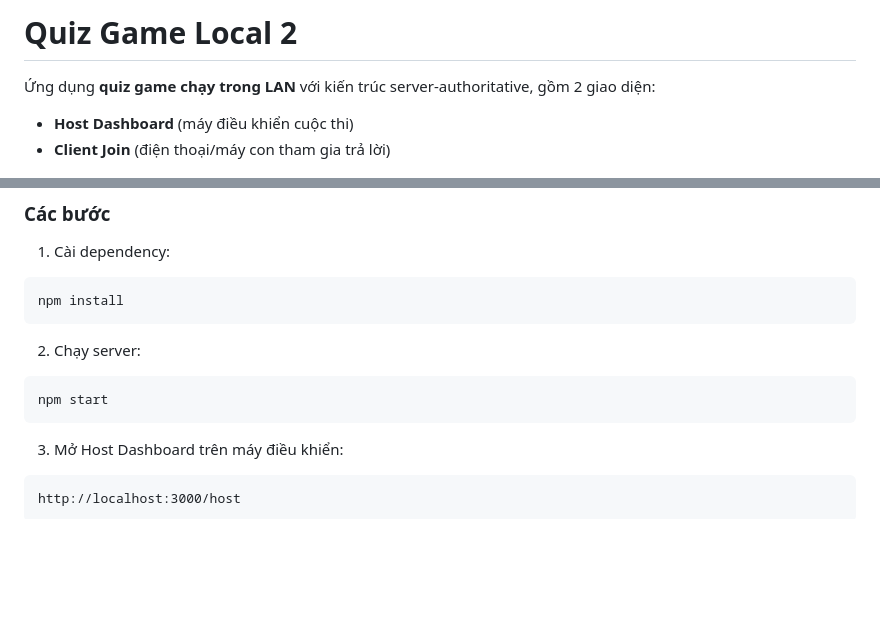
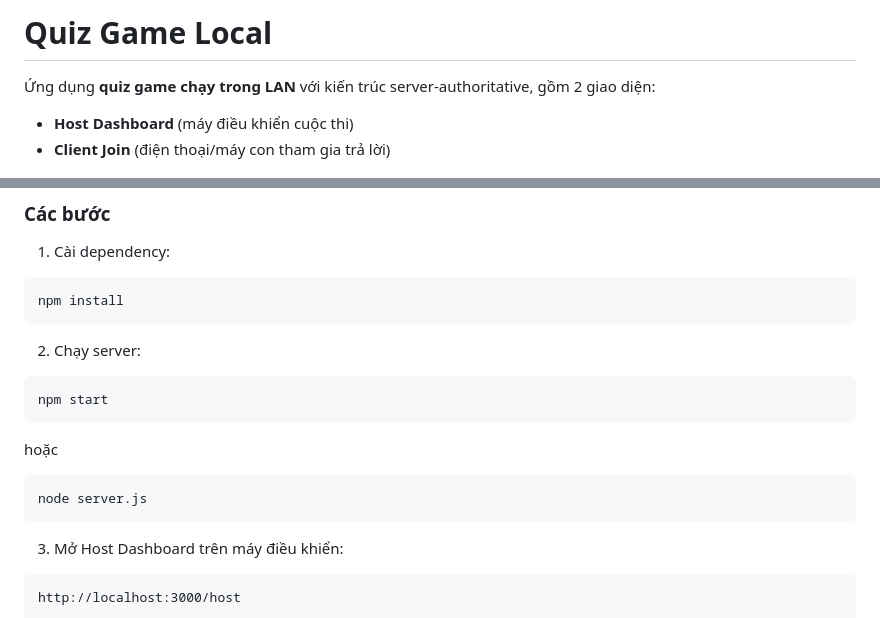
Before and after one commit to tony71200/Quiz_game_local2, a Markdown page: README.md, 2 parts joined by grey strips. Rendered like a GitHub page; blank space fills up the shorter version.

Commit message:
Revise README title and server start instructions
Updated title and added alternative server start command in README.

````diff
--- a/README.md
+++ b/README.md
@@ -1,4 +1,4 @@
-# Quiz Game Local 2
+# Quiz Game Local
 
 Ứng dụng **quiz game chạy trong LAN** với kiến trúc server-authoritative, gồm 2 giao diện:
 - **Host Dashboard** (máy điều khiển cuộc thi)
@@ -63,6 +63,10 @@ npm install
 ```bash
 npm start
 ```
+hoặc
+```bash
+node server.js
+```
 
 3. Mở Host Dashboard trên máy điều khiển:
 ```text
````
